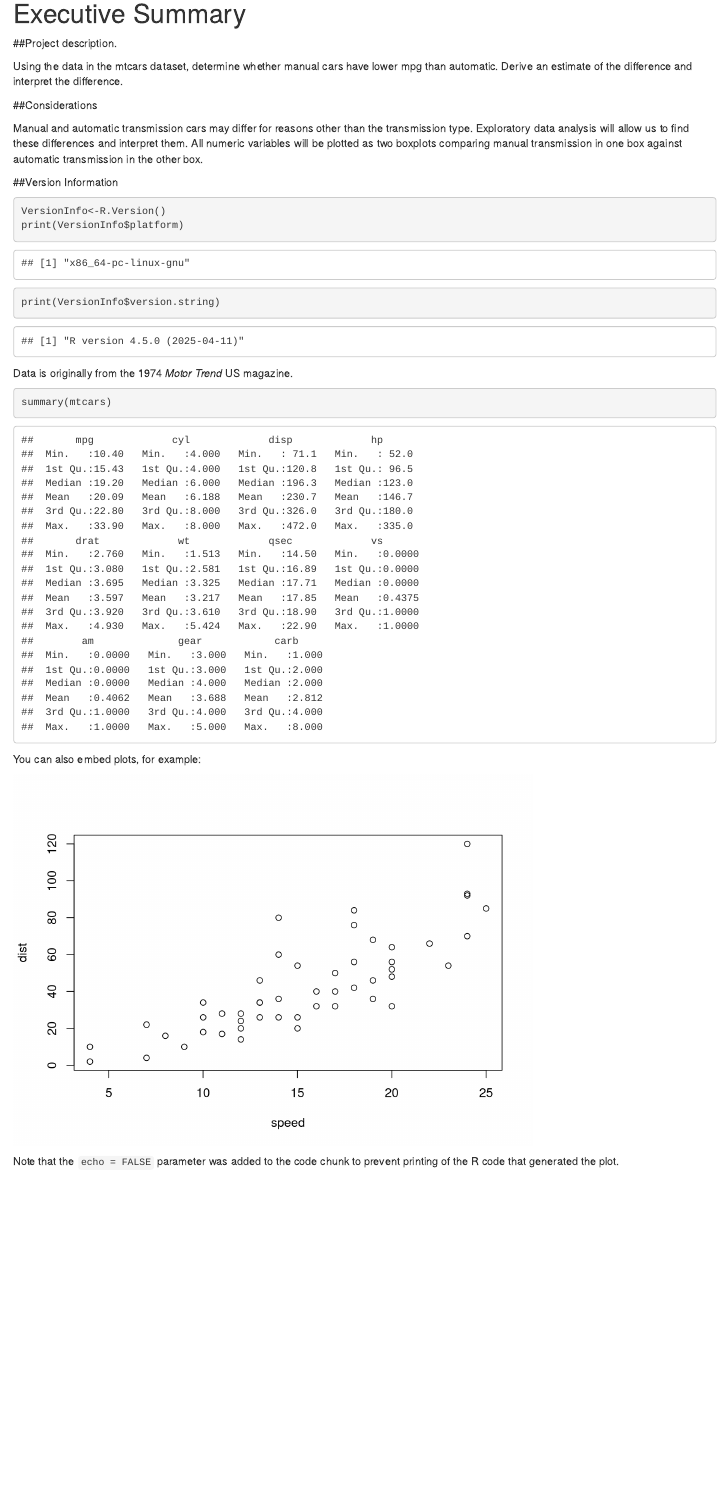
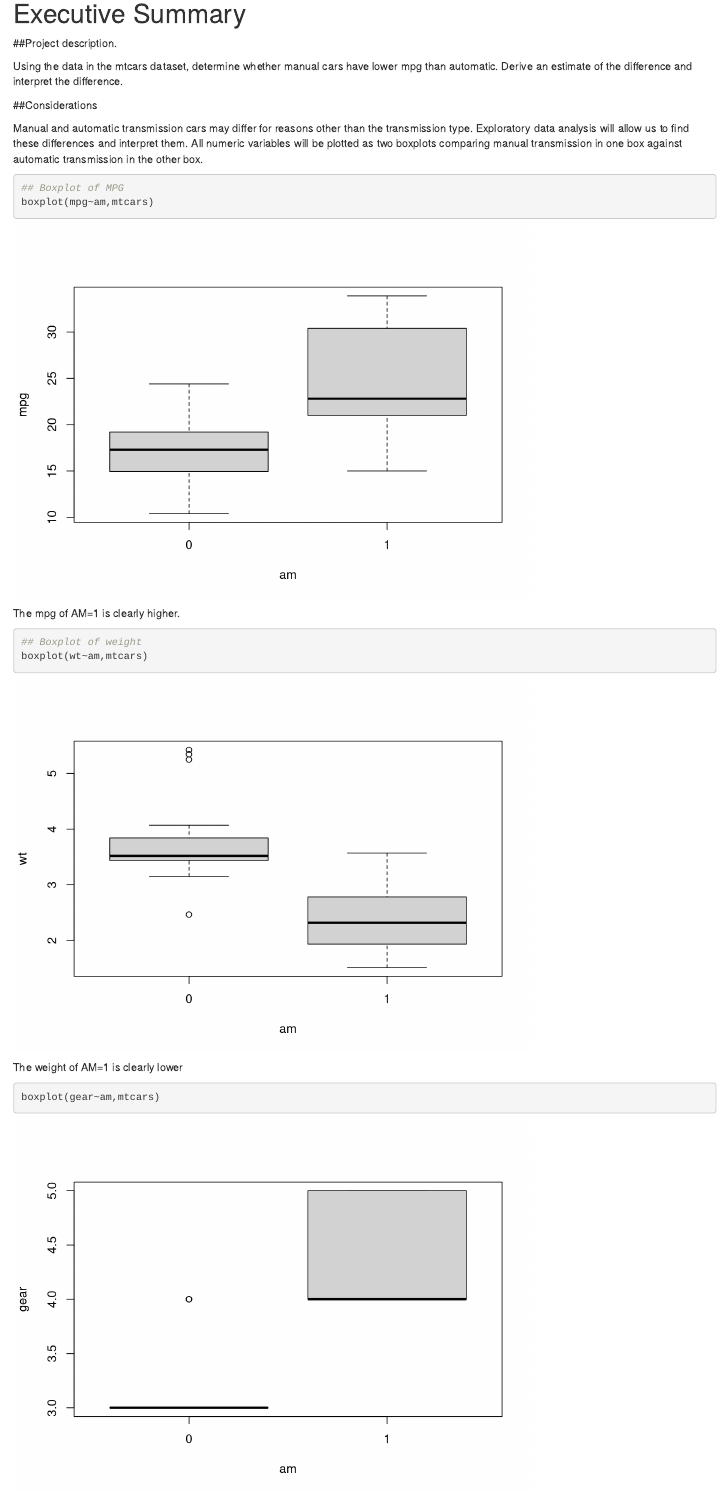
Before and after one commit to danturner223/RegressionModelsProject, an R Markdown document (CarTransmission.Rmd): the page in a window 1100 px wide, from 140 px down. Rendered offline with R 4.5, knitr and Pandoc, with nearby package versions.

Commit message:
added boxplots of variables against AM

````diff
--- a/CarTransmission.Rmd
+++ b/CarTransmission.Rmd
@@ -16,3 +16,17 @@
 
 Manual and automatic transmission cars may differ for reasons other than the transmission type. Exploratory data analysis will allow us to find these differences and interpret them. All numeric variables will be plotted as two boxplots comparing manual transmission in one box against automatic transmission in the other box.
 
+```{r}
+## Boxplot of MPG
+boxplot(mpg~am,mtcars)
+```
+The mpg of AM=1 is clearly higher.
+
+```{r}
+## Boxplot of weight
+boxplot(wt~am,mtcars)
+```
+The weight of AM=1 is clearly lower
+
+```{r}
+boxplot(gear~am,mtcars)
@@ -30,8 +62,6 @@
 ```
 
 
-You can also embed plots, for example:
-
 ```{r, echo=FALSE}
 plot(cars)
 ```
````
Also changed, not shown: CarTransmission.html (added), CarTransmission.Rmd (18 more changed lines).
